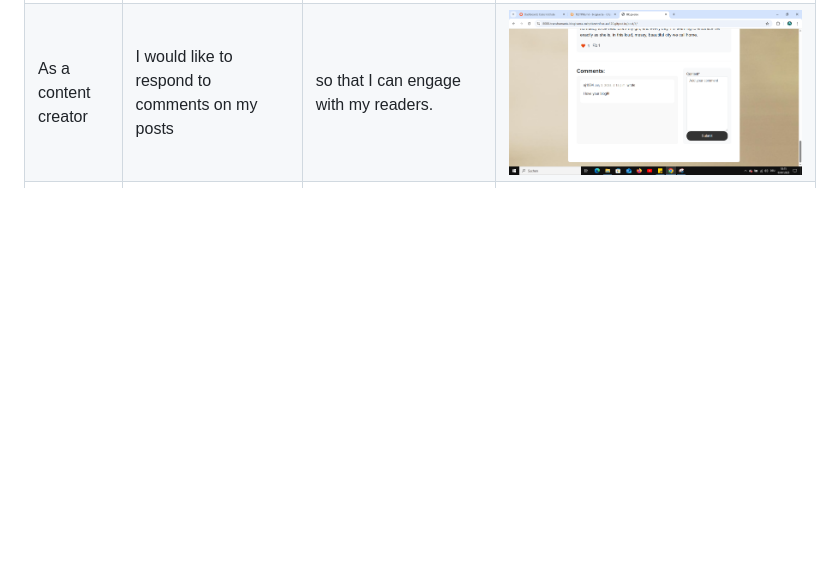
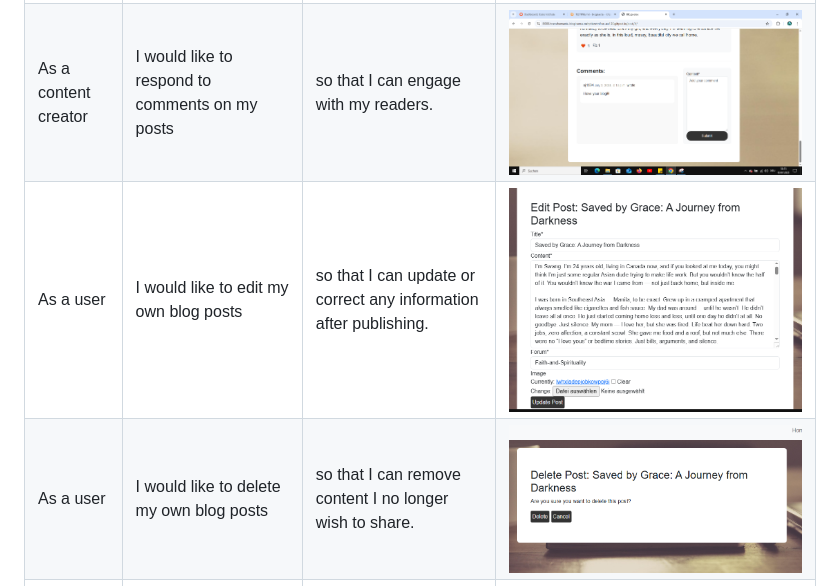
Before and after one commit to TranshumanistAJ/blogiverse, a Markdown page: TESTING.md, the part around the change printed below. Rendered like a GitHub page; pictures changed too: documentation/user-stories/delete__post.PNG (added), documentation/user-stories/edit__post.PNG (added); blank space fills up the shorter version.

Commit message:
add tedit and delete rows into the User Story Testing and add their screenshots

```diff
--- a/TESTING.md
+++ b/TESTING.md
@@ -81,4 +81,6 @@ I've tested my deployed project on multiple browsers to check for compatibility
 | As a content creator | I would like to respond to comments on my posts | so that I can engage with my readers. | ![screenshot](documentation/user-stories/who_commented.png) |
+| As a user | I would like to edit my own blog posts | so that I can update or correct any information after publishing. | ![screenshot](documentation/user-stories/edit__post.PNG) |
+| As a user | I would like to delete my own blog posts | so that I can remove content I no longer wish to share. | ![screenshot](documentation/user-stories/delete__post.PNG) |
 | As a site visitor | I would like the site to work well on my mobile device | so that I can use it anywhere. | ![screenshot](documentation/user-stories/phone_version.jpeg) |
 
 ## Automated Testing
```
Also changed, not shown: other parts of TESTING.md (+1 -1 lines).
